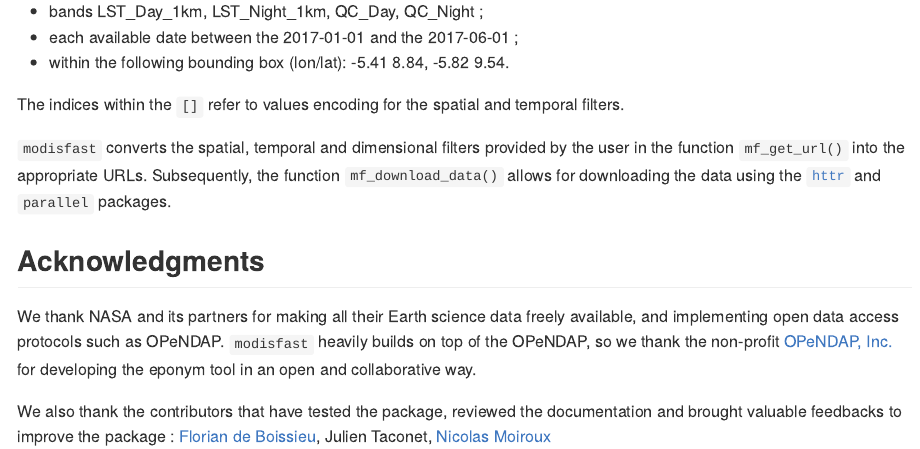
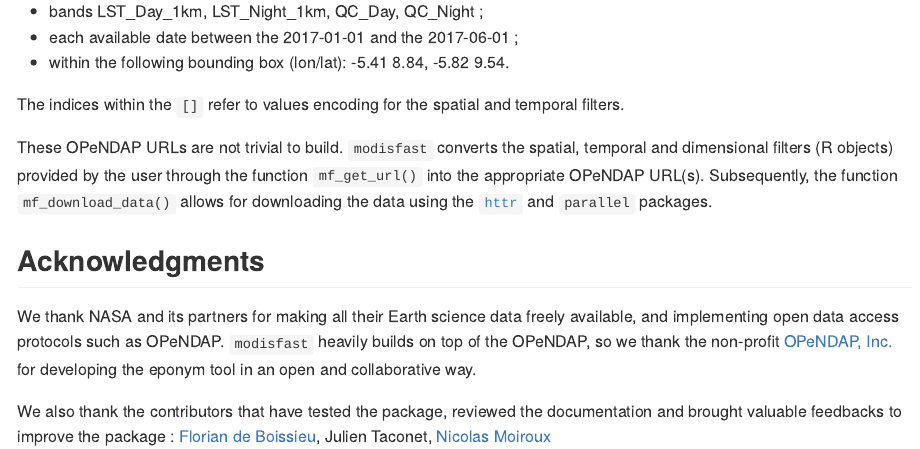
Before and after one commit to ptaconet/modisfast, an R Markdown document (README.Rmd): the page in a window 1100 px wide, from 4440 px down. The pictures show the output file README.md that the author committed with the source, drawn offline in the style of GitHub; long lines of code are wrapped; badge pictures from the web are left out.

Commit message:
update readme

```diff
--- a/README.Rmd
+++ b/README.Rmd
@@ -365,7 +365,7 @@ provides a link to download the [MOD11A2.061](https://doi.org/10.5067/MODIS/MOD1
 
 The indices within the `[]` refer to values encoding for the spatial and temporal filters.
 
-`modisfast` converts the spatial, temporal and dimensional filters provided by the user in the function `mf_get_url()` into the appropriate URLs. Subsequently, the function `mf_download_data()` allows for downloading the data using the [`httr`](https://cran.r-project.org/web/packages/httr/index.html) and `parallel` packages.
+These OPeNDAP URLs are not trivial to build. `modisfast` converts the spatial, temporal and dimensional filters (R objects) provided by the user through the function `mf_get_url()` into the appropriate OPeNDAP URL(s). Subsequently, the function `mf_download_data()` allows for downloading the data using the [`httr`](https://cran.r-project.org/web/packages/httr/index.html) and `parallel` packages.
 
 ## Acknowledgments
 
```
Also changed, not shown: README.md.
